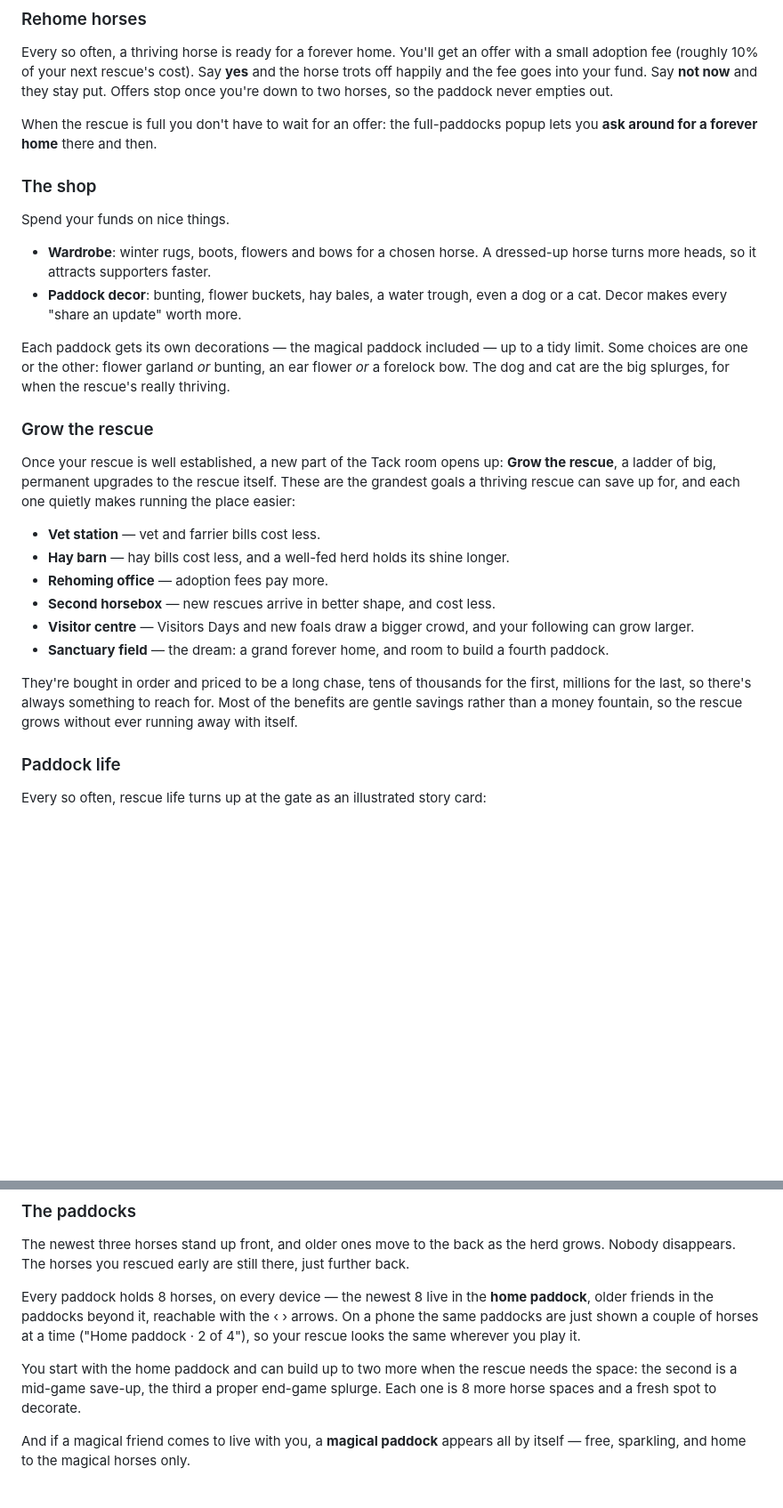
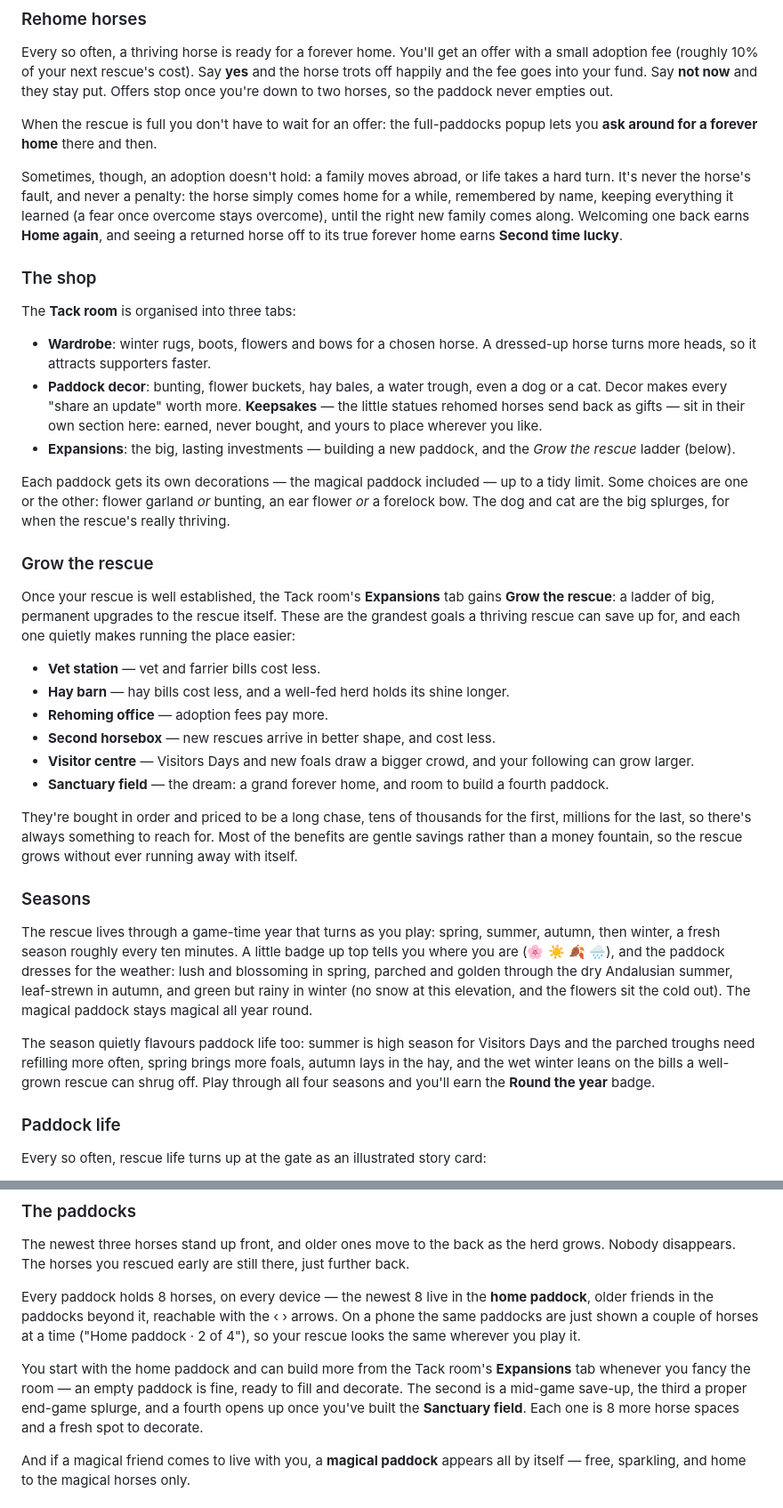
Before and after one commit to formerhermit/HorsingAround, a Markdown page: README.md, 2 parts joined by grey strips. Shown at 89% size. Drawn GitHub-style; blank space fills up the shorter version.

```diff
--- a/README.md
+++ b/README.md
@@ -72,18 +72,21 @@ Every so often, a thriving horse is ready for a forever home. You'll get an offe
 
 When the rescue is full you don't have to wait for an offer: the full-paddocks popup lets you **ask around for a forever home** there and then.
 
+Sometimes, though, an adoption doesn't hold: a family moves abroad, or life takes a hard turn. It's never the horse's fault, and never a penalty: the horse simply comes home for a while, remembered by name, keeping everything it learned (a fear once overcome stays overcome), until the right new family comes along. Welcoming one back earns **Home again**, and seeing a returned horse off to its true forever home earns **Second time lucky**.
+
 ### The shop
 
-Spend your funds on nice things.
+The **Tack room** is organised into three tabs:
 
 - **Wardrobe**: winter rugs, boots, flowers and bows for a chosen horse. A dressed-up horse turns more heads, so it attracts supporters faster.
-- **Paddock decor**: bunting, flower buckets, hay bales, a water trough, even a dog or a cat. Decor makes every "share an update" worth more.
+- **Paddock decor**: bunting, flower buckets, hay bales, a water trough, even a dog or a cat. Decor makes every "share an update" worth more. **Keepsakes** — the little statues rehomed horses send back as gifts — sit in their own section here: earned, never bought, and yours to place wherever you like.
+- **Expansions**: the big, lasting investments — building a new paddock, and the *Grow the rescue* ladder (below).
 
 Each paddock gets its own decorations — the magical paddock included — up to a tidy limit. Some choices are one or the other: flower garland *or* bunting, an ear flower *or* a forelock bow. The dog and cat are the big splurges, for when the rescue's really thriving.
 
 ### Grow the rescue
 
-Once your rescue is well established, a new part of the Tack room opens up: **Grow the rescue**, a ladder of big, permanent upgrades to the rescue itself. These are the grandest goals a thriving rescue can save up for, and each one quietly makes running the place easier:
+Once your rescue is well established, the Tack room's **Expansions** tab gains **Grow the rescue**: a ladder of big, permanent upgrades to the rescue itself. These are the grandest goals a thriving rescue can save up for, and each one quietly makes running the place easier:
 
 - **Vet station** — vet and farrier bills cost less.
 - **Hay barn** — hay bills cost less, and a well-fed herd holds its shine longer.
@@ -94,6 +97,12 @@ Once your rescue is well established, a new part of the Tack room opens up: **Gr
 
 They're bought in order and priced to be a long chase, tens of thousands for the first, millions for the last, so there's always something to reach for. Most of the benefits are gentle savings rather than a money fountain, so the rescue grows without ever running away with itself.
 
+### Seasons
+
+The rescue lives through a game-time year that turns as you play: spring, summer, autumn, then winter, a fresh season roughly every ten minutes. A little badge up top tells you where you are (🌸 ☀️ 🍂 🌧️), and the paddock dresses for the weather: lush and blossoming in spring, parched and golden through the dry Andalusian summer, leaf-strewn in autumn, and green but rainy in winter (no snow at this elevation, and the flowers sit the cold out). The magical paddock stays magical all year round.
+
+The season quietly flavours paddock life too: summer is high season for Visitors Days and the parched troughs need refilling more often, spring brings more foals, autumn lays in the hay, and the wet winter leans on the bills a well-grown rescue can shrug off. Play through all four seasons and you'll earn the **Round the year** badge.
+
 ### Paddock life
 
 Every so often, rescue life turns up at the gate as an illustrated story card:
@@ -132,7 +146,7 @@ The newest three horses stand up front, and older ones move to the back as the h
 
 Every paddock holds 8 horses, on every device — the newest 8 live in the **home paddock**, older friends in the paddocks beyond it, reachable with the ‹ › arrows. On a phone the same paddocks are just shown a couple of horses at a time ("Home paddock · 2 of 4"), so your rescue looks the same wherever you play it.
 
-You start with the home paddock and can build up to two more when the rescue needs the space: the second is a mid-game save-up, the third a proper end-game splurge. Each one is 8 more horse spaces and a fresh spot to decorate.
+You start with the home paddock and can build more from the Tack room's **Expansions** tab whenever you fancy the room — an empty paddock is fine, ready to fill and decorate. The second is a mid-game save-up, the third a proper end-game splurge, and a fourth opens up once you've built the **Sanctuary field**. Each one is 8 more horse spaces and a fresh spot to decorate.
 
 And if a magical friend comes to live with you, a **magical paddock** appears all by itself — free, sparkling, and home to the magical horses only.
 
```
Also changed, not shown: other parts of README.md (+9 -3 lines).
